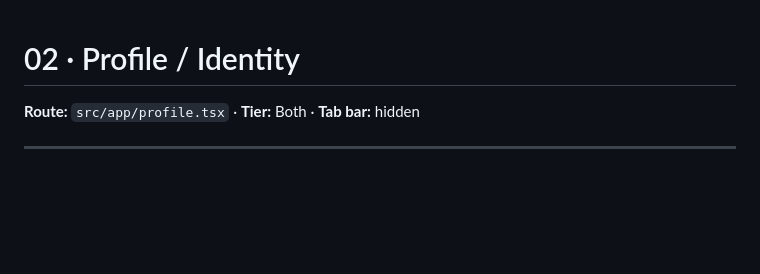
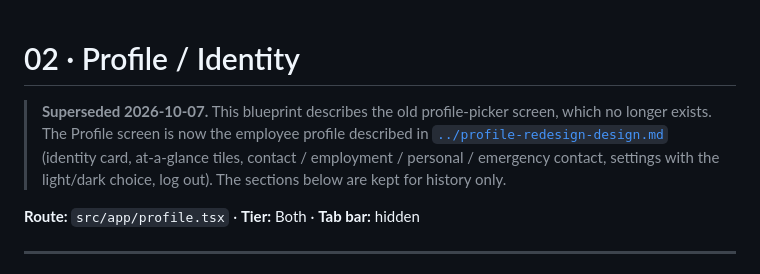
Before and after one commit to AFIF-ZILANI/fms-exe-mobile, a Markdown page: docs/layout/02-profile.md, the part around the change. Rendered like a GitHub page; blank space fills up the shorter version.

Commit message:
docs: mark profile redesign built, supersede old profile layout doc

```diff
--- a/docs/layout/02-profile.md
+++ b/docs/layout/02-profile.md
@@ -1,4 +1,9 @@
 # 02 · Profile / Identity
+
+> **Superseded 2026-10-07.** This blueprint describes the old profile-picker screen, which no longer exists.
+> The Profile screen is now the employee profile described in [`../profile-redesign-design.md`](../profile-redesign-design.md)
+> (identity card, at-a-glance tiles, contact / employment / personal / emergency contact, settings with the
+> light/dark choice, log out). The sections below are kept for history only.
 
 **Route:** `src/app/profile.tsx` · **Tier:** Both · **Tab bar:** hidden
 
```
Also changed, not shown: docs/profile-redesign-design.md (+1 -1 lines).
